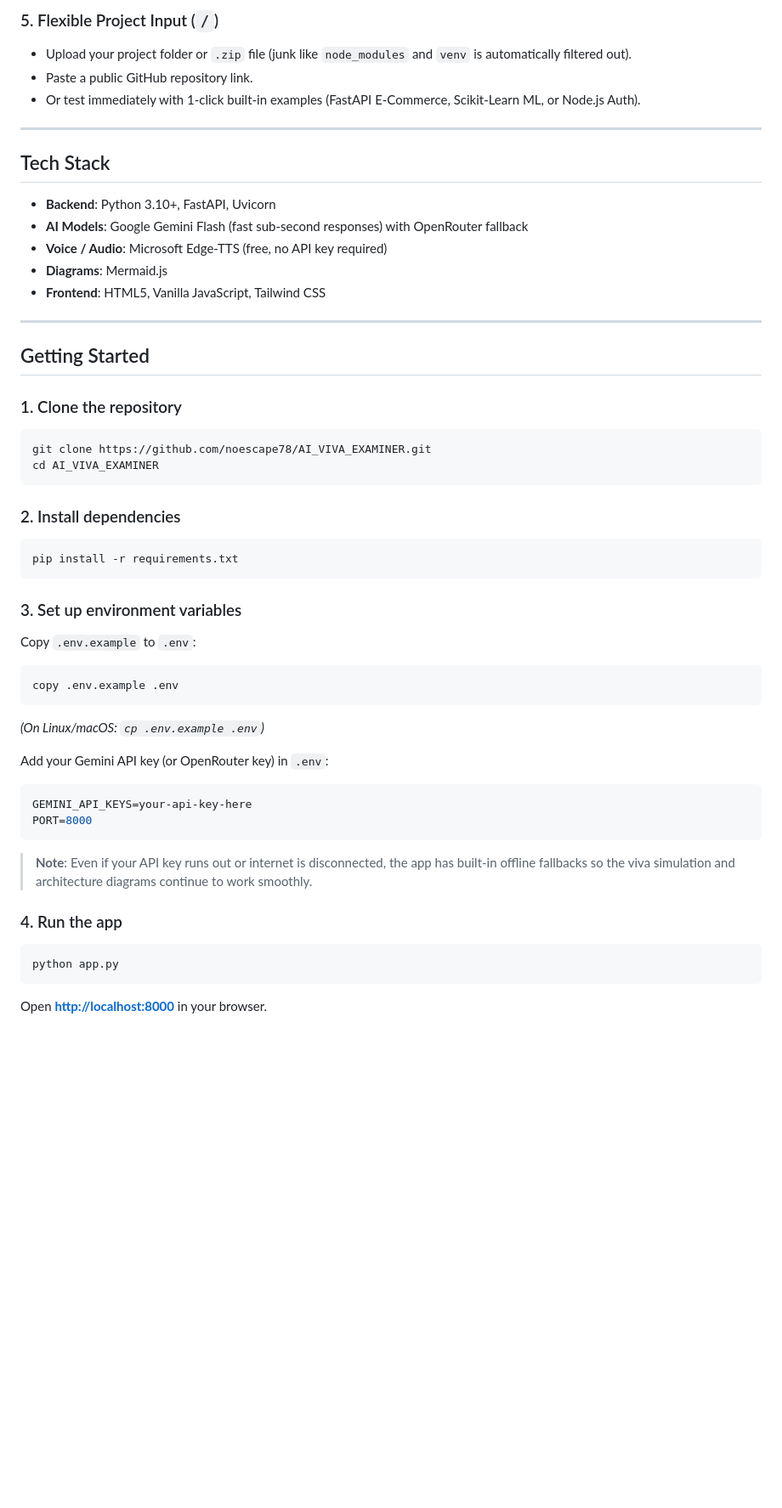
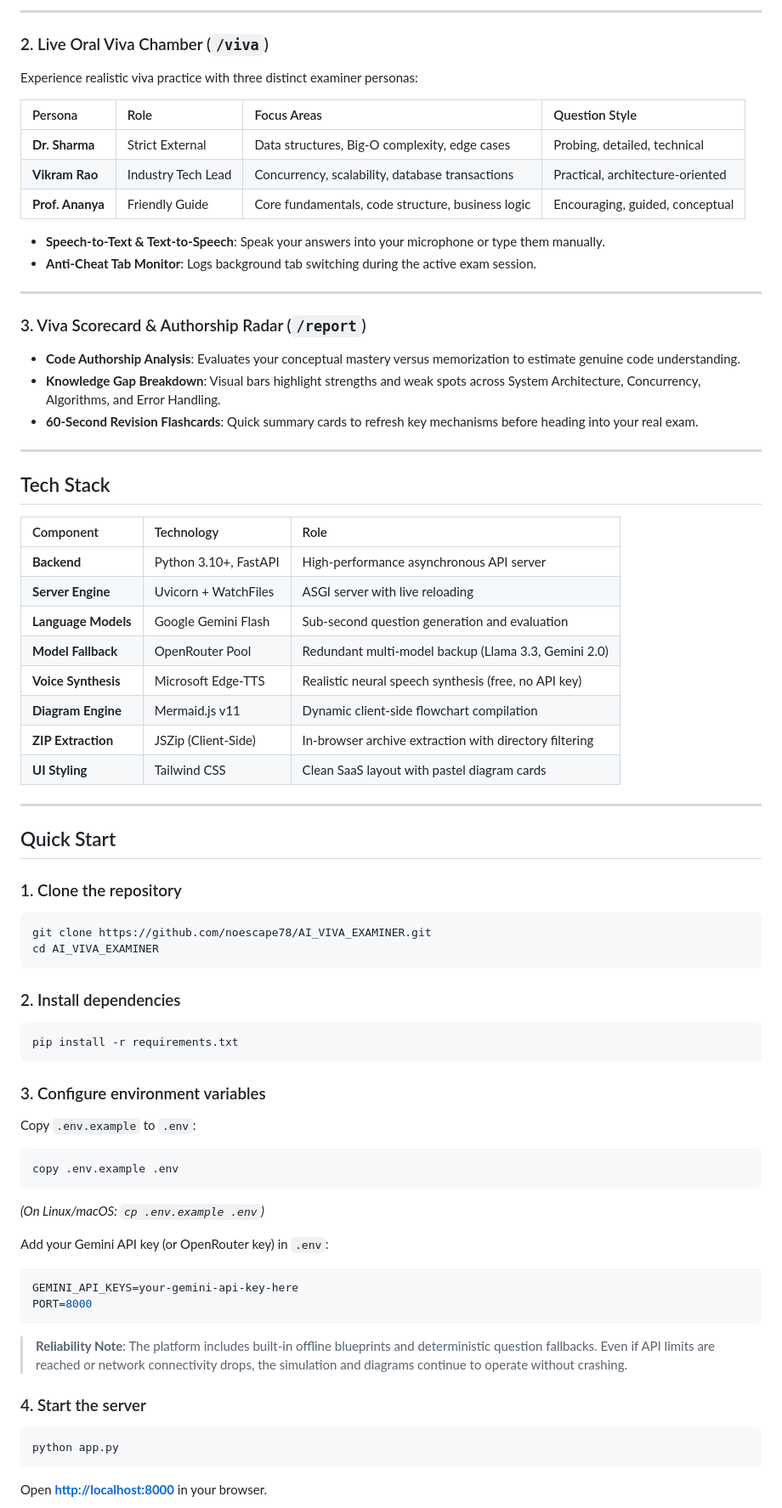
Before and after one commit to noescape78/AI_VIVA_EXAMINER, a Markdown page: README.md, the part around one of its changes. Shown at 85% size. Drawn GitHub-style; blank space fills up the shorter version.

````diff
--- a/README.md
+++ b/README.md
@@ -41,22 +75,45 @@ VivaAI helps you practice for these exact questions before facing your examiner.
 
-### 5. Flexible Project Input (`/`)
-- Upload your project folder or `.zip` file (junk like `node_modules` and `venv` is automatically filtered out).
-- Paste a public GitHub repository link.
-- Or test immediately with 1-click built-in examples (FastAPI E-Commerce, Scikit-Learn ML, or Node.js Auth).
+---
+
+### 2. Live Oral Viva Chamber (`/viva`)
+
+Experience realistic viva practice with three distinct examiner personas:
+
+| Persona | Role | Focus Areas | Question Style |
+| :--- | :--- | :--- | :--- |
+| **Dr. Sharma** | Strict External | Data structures, Big-O complexity, edge cases | Probing, detailed, technical |
+| **Vikram Rao** | Industry Tech Lead | Concurrency, scalability, database transactions | Practical, architecture-oriented |
+| **Prof. Ananya** | Friendly Guide | Core fundamentals, code structure, business logic | Encouraging, guided, conceptual |
+
+- **Speech-to-Text & Text-to-Speech**: Speak your answers into your microphone or type them manually.
+- **Anti-Cheat Tab Monitor**: Logs background tab switching during the active exam session.
+
+---
+
+### 3. Viva Scorecard & Authorship Radar (`/report`)
+
+- **Code Authorship Analysis**: Evaluates your conceptual mastery versus memorization to estimate genuine code understanding.
+- **Knowledge Gap Breakdown**: Visual bars highlight strengths and weak spots across System Architecture, Concurrency, Algorithms, and Error Handling.
+- **60-Second Revision Flashcards**: Quick summary cards to refresh key mechanisms before heading into your real exam.
 
 ---
 
 ## Tech Stack
 
-- **Backend**: Python 3.10+, FastAPI, Uvicorn
-- **AI Models**: Google Gemini Flash (fast sub-second responses) with OpenRouter fallback
-- **Voice / Audio**: Microsoft Edge-TTS (free, no API key required)
-- **Diagrams**: Mermaid.js
-- **Frontend**: HTML5, Vanilla JavaScript, Tailwind CSS
+| Component | Technology | Role |
+| :--- | :--- | :--- |
+| **Backend** | Python 3.10+, FastAPI | High-performance asynchronous API server |
+| **Server Engine** | Uvicorn + WatchFiles | ASGI server with live reloading |
+| **Language Models** | Google Gemini Flash | Sub-second question generation and evaluation |
+| **Model Fallback** | OpenRouter Pool | Redundant multi-model backup (Llama 3.3, Gemini 2.0) |
+| **Voice Synthesis** | Microsoft Edge-TTS | Realistic neural speech synthesis (free, no API key) |
+| **Diagram Engine** | Mermaid.js v11 | Dynamic client-side flowchart compilation |
+| **ZIP Extraction** | JSZip (Client-Side) | In-browser archive extraction with directory filtering |
+| **UI Styling** | Tailwind CSS | Clean SaaS layout with pastel diagram cards |
 
 ---
 
-## Getting Started
+## Quick Start
 
 ### 1. Clone the repository
 ```bash
@@ -69,7 +126,7 @@ cd AI_VIVA_EXAMINER
 pip install -r requirements.txt
 ```
 
-### 3. Set up environment variables
+### 3. Configure environment variables
 Copy `.env.example` to `.env`:
 ```bash
 copy .env.example .env
@@ -78,12 +135,13 @@ copy .env.example .env
 
 Add your Gemini API key (or OpenRouter key) in `.env`:
 ```env
-GEMINI_API_KEYS=your-api-key-here
+GEMINI_API_KEYS=your-gemini-api-key-here
 PORT=8000
 ```
-> **Note**: Even if your API key runs out or internet is disconnected, the app has built-in offline fallbacks so the viva simulation and architecture diagrams continue to work smoothly.
 
-### 4. Run the app
+> **Reliability Note**: The platform includes built-in offline blueprints and deterministic question fallbacks. Even if API limits are reached or network connectivity drops, the simulation and diagrams continue to operate without crashing.
+
+### 4. Start the server
 ```bash
 python app.py
 ```
````
Also changed, not shown: other parts of README.md (+85 -27 lines).
